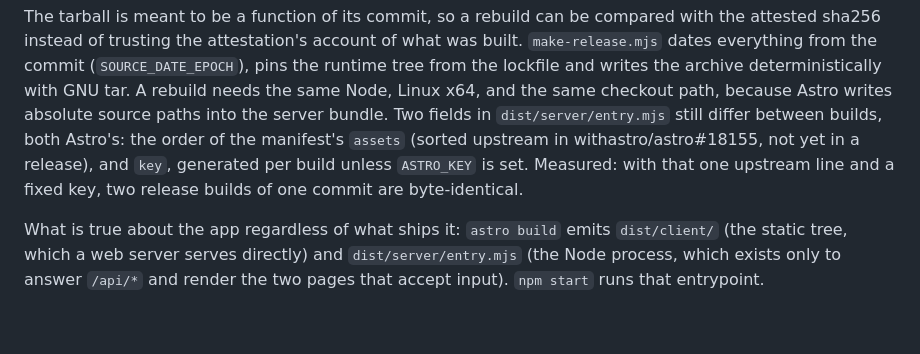
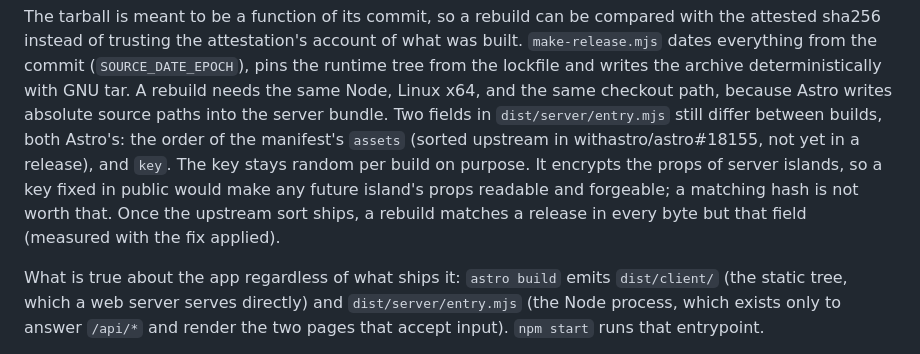
Before and after one commit to TylerVigario/website, a Markdown page: CLAUDE.md, the part around the change. Drawn GitHub-style; blank space fills up the shorter version.

Commit message:
build(release): keep Astro's key random, and say why
The key encrypts server-island props. Fixed in public, any future island's props would be readable and forgeable, so a byte-identical rebuild is not worth it; a rebuild matches a release in every byte but that field once the upstream sort ships.

Co-Authored-By: Claude Opus 5.5 <noreply@anthropic.com>
Claude-Session: https://claude.ai/code/session_01J3VdAGPsVYY55a4BDjPKRT

```diff
--- a/CLAUDE.md
+++ b/CLAUDE.md
@@ -109,9 +109,12 @@ same Node, Linux x64, and the same checkout path, because Astro writes
 absolute source paths into the server bundle. Two fields in
 `dist/server/entry.mjs` still differ between builds, both Astro's: the
 order of the manifest's `assets` (sorted upstream in withastro/astro#18155,
-not yet in a release), and `key`, generated per build unless `ASTRO_KEY`
-is set. Measured: with that one upstream line and a fixed key, two
-release builds of one commit are byte-identical.
+not yet in a release), and `key`. The key stays random per build on
+purpose. It encrypts the props of server islands, so a key fixed in
+public would make any future island's props readable and forgeable; a
+matching hash is not worth that. Once the upstream sort ships, a rebuild
+matches a release in every byte but that field (measured with the fix
+applied).
 
 What is true about the app regardless of what ships it: `astro build`
 emits `dist/client/` (the static tree, which a web server serves
```
